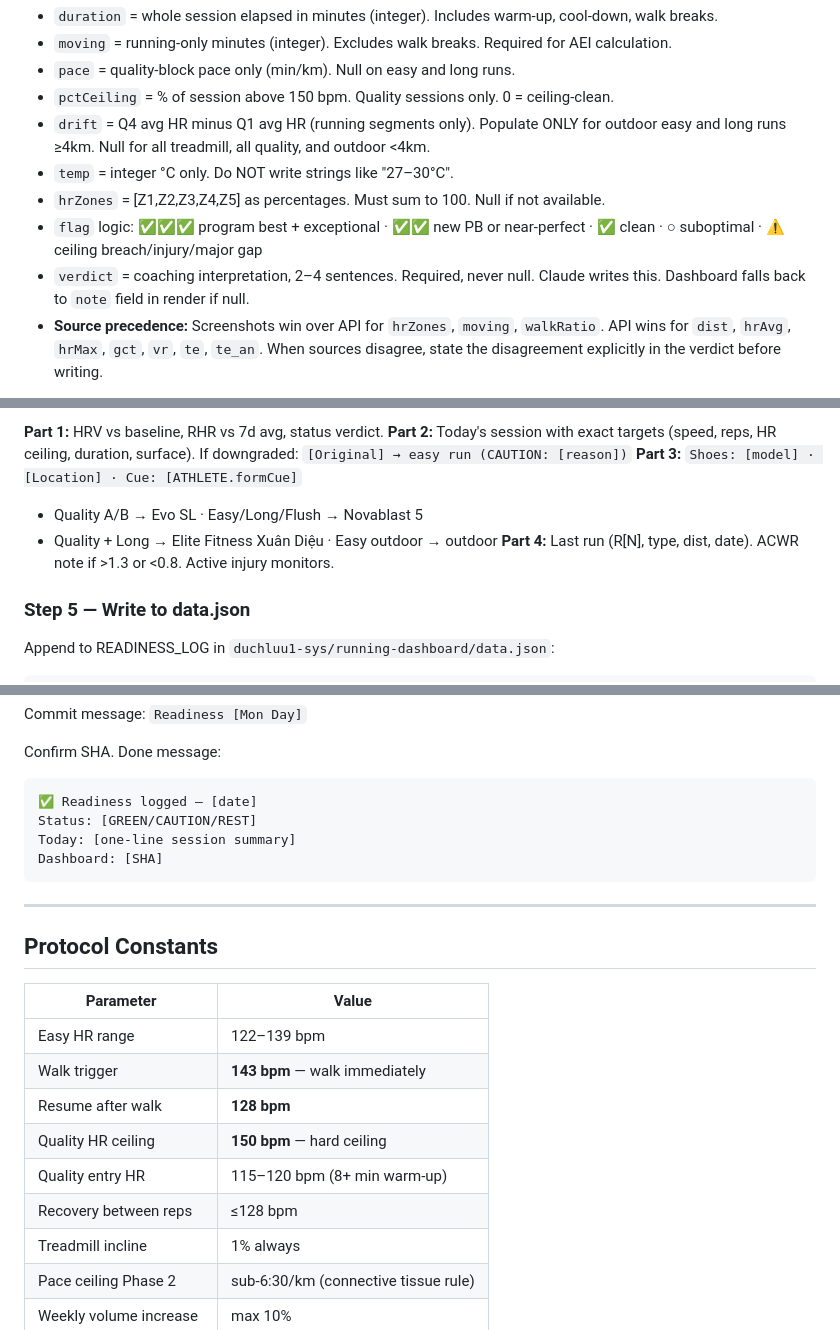
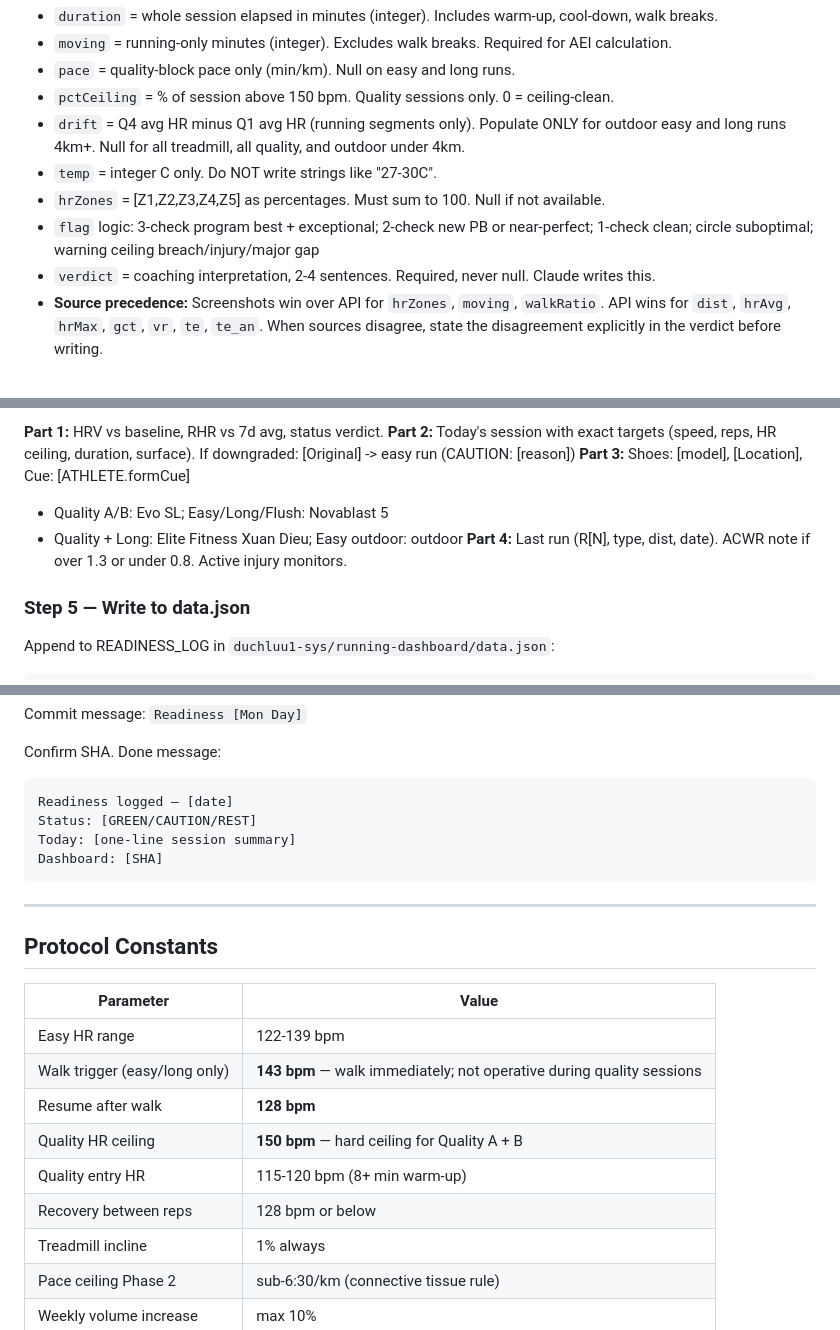
Before and after one commit to duchluu1-sys/running-dashboard, a Markdown page: CLAUDE.md, 3 parts joined by grey strips. GitHub-like rendering.

````diff
--- a/CLAUDE.md
+++ b/CLAUDE.md
@@ -99,11 +110,11 @@ Append one object to the RUNS array in `duchluu1-sys/running-dashboard/data.json
 - `moving` = running-only minutes (integer). Excludes walk breaks. Required for AEI calculation.
 - `pace` = quality-block pace only (min/km). Null on easy and long runs.
 - `pctCeiling` = % of session above 150 bpm. Quality sessions only. 0 = ceiling-clean.
-- `drift` = Q4 avg HR minus Q1 avg HR (running segments only). Populate ONLY for outdoor easy and long runs ≥4km. Null for all treadmill, all quality, and outdoor <4km.
-- `temp` = integer °C only. Do NOT write strings like "27–30°C".
+- `drift` = Q4 avg HR minus Q1 avg HR (running segments only). Populate ONLY for outdoor easy and long runs 4km+. Null for all treadmill, all quality, and outdoor under 4km.
+- `temp` = integer C only. Do NOT write strings like "27-30C".
 - `hrZones` = [Z1,Z2,Z3,Z4,Z5] as percentages. Must sum to 100. Null if not available.
-- `flag` logic: ✅✅✅ program best + exceptional · ✅✅ new PB or near-perfect · ✅ clean · ○ suboptimal · ⚠️ ceiling breach/injury/major gap
-- `verdict` = coaching interpretation, 2–4 sentences. Required, never null. Claude writes this. Dashboard falls back to `note` field in render if null.
+- `flag` logic: 3-check program best + exceptional; 2-check new PB or near-perfect; 1-check clean; circle suboptimal; warning ceiling breach/injury/major gap
+- `verdict` = coaching interpretation, 2-4 sentences. Required, never null. Claude writes this.
 - **Source precedence:** Screenshots win over API for `hrZones`, `moving`, `walkRatio`. API wins for `dist`, `hrAvg`, `hrMax`, `gct`, `vr`, `te`, `te_an`. When sources disagree, state the disagreement explicitly in the verdict before writing.
 
 **After appending run, update ATHLETE block — these fields only:**
@@ -280,10 +291,10 @@ Compare RHR to 7-day rolling average (compute from last 7 READINESS_LOG entries)
 
 **Part 1:** HRV vs baseline, RHR vs 7d avg, status verdict.
-**Part 2:** Today's session with exact targets (speed, reps, HR ceiling, duration, surface). If downgraded: `[Original] → easy run (CAUTION: [reason])`
-**Part 3:** `Shoes: [model] · [Location] · Cue: [ATHLETE.formCue]`
-- Quality A/B → Evo SL · Easy/Long/Flush → Novablast 5
-- Quality + Long → Elite Fitness Xuân Diệu · Easy outdoor → outdoor
-**Part 4:** Last run (R[N], type, dist, date). ACWR note if >1.3 or <0.8. Active injury monitors.
+**Part 2:** Today's session with exact targets (speed, reps, HR ceiling, duration, surface). If downgraded: [Original] -> easy run (CAUTION: [reason])
+**Part 3:** Shoes: [model], [Location], Cue: [ATHLETE.formCue]
+- Quality A/B: Evo SL; Easy/Long/Flush: Novablast 5
+- Quality + Long: Elite Fitness Xuan Dieu; Easy outdoor: outdoor
+**Part 4:** Last run (R[N], type, dist, date). ACWR note if over 1.3 or under 0.8. Active injury monitors.
 
 ### Step 5 — Write to data.json
 
@@ -308,7 +319,7 @@ Commit message: `Readiness [Mon Day]`
 
 Confirm SHA. Done message:
 ```
-✅ Readiness logged — [date]
+Readiness logged — [date]
 Status: [GREEN/CAUTION/REST]
 Today: [one-line session summary]
 Dashboard: [SHA]
@@ -320,12 +331,12 @@ Dashboard: [SHA]
 
 | Parameter | Value |
 |---|---|
-| Easy HR range | 122–139 bpm |
-| Walk trigger | **143 bpm** — walk immediately |
+| Easy HR range | 122-139 bpm |
+| Walk trigger (easy/long only) | **143 bpm** — walk immediately; not operative during quality sessions |
 | Resume after walk | **128 bpm** |
-| Quality HR ceiling | **150 bpm** — hard ceiling |
-| Quality entry HR | 115–120 bpm (8+ min warm-up) |
-| Recovery between reps | ≤128 bpm |
+| Quality HR ceiling | **150 bpm** — hard ceiling for Quality A + B |
+| Quality entry HR | 115-120 bpm (8+ min warm-up) |
+| Recovery between reps | 128 bpm or below |
 | Treadmill incline | 1% always |
 | Pace ceiling Phase 2 | sub-6:30/km (connective tissue rule) |
 | Weekly volume increase | max 10% |
````
Also changed, not shown: other parts of CLAUDE.md (+54 -43 lines).
